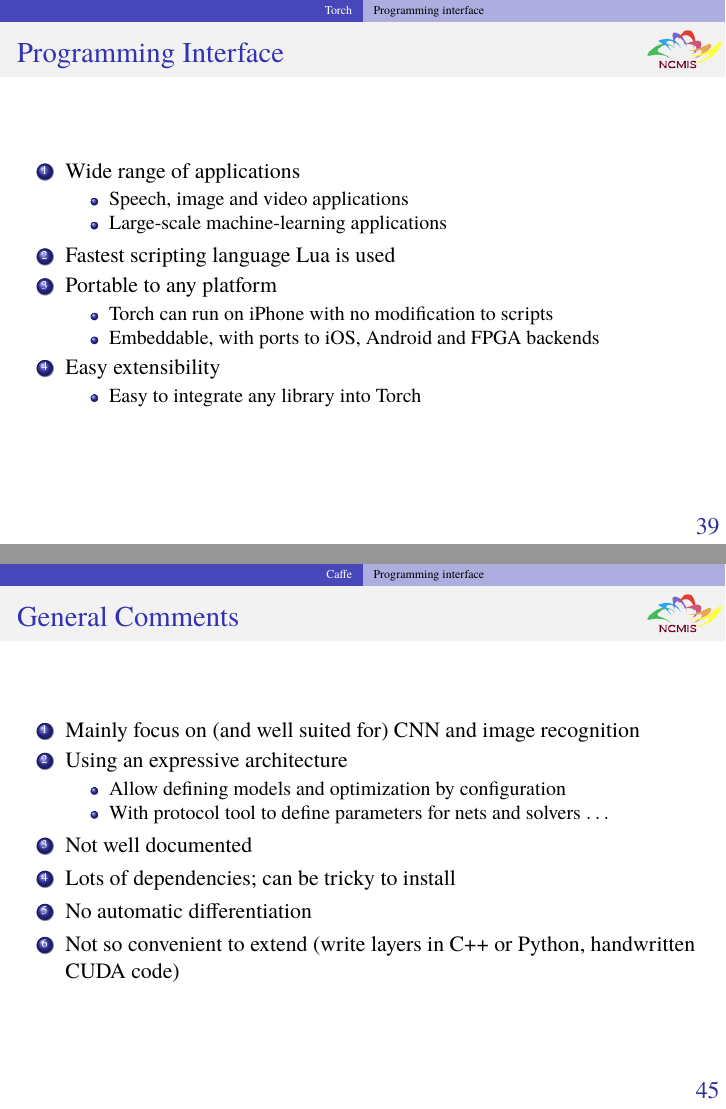
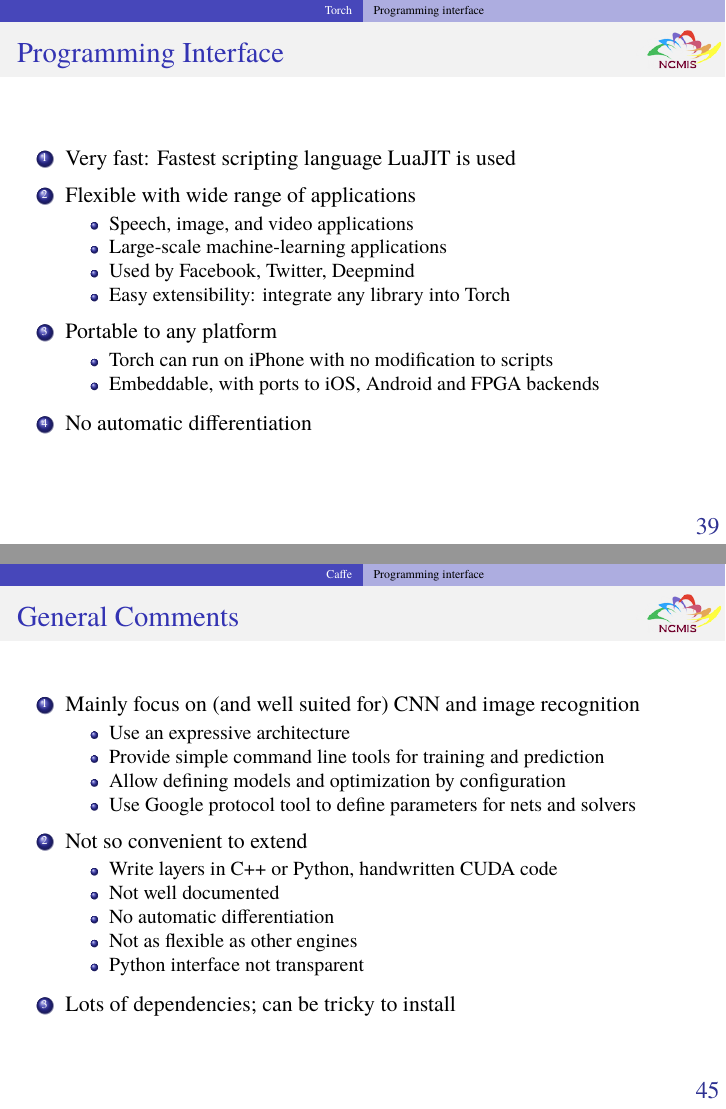
Before and after one commit to zhangcs/TalkDLSoftware, LaTeX slides (talk.tex, which reads topics/Caffe.tex, topics/Torch.tex): pages 47 and 54 of 58, joined at a grey line. Compiled offline with pdfLaTeX.

Commit message:
Another iteration

```diff
--- a/topics/Caffe.tex
+++ b/topics/Caffe.tex
@@ -30,17 +30,27 @@
   \MyLogo
   \frametitle{General Comments}
 
-\begin{enumerate}
+\begin{enumerate}\setlength\itemsep{0.6em}
+%
 \item Mainly focus on (and well suited for) CNN and image recognition
-\item Using an expressive architecture
 \begin{itemize}
+\item Use an expressive architecture
+\item Provide simple command line tools for training and prediction
 \item Allow defining models and optimization by configuration
-\item With protocol tool to define parameters for nets and solvers $\ldots$
+\item Use Google protocol tool to define parameters for nets and solvers
 \end{itemize}
+%
+\item Not so convenient to extend
+\begin{itemize}
+\item Write layers in C++ or Python, handwritten CUDA code
 \item Not well documented
+\item No automatic differentiation
+\item Not as flexible as other engines
+\item Python interface not transparent
+\end{itemize}
+%
 \item Lots of dependencies; can be tricky to install
-\item No automatic differentiation
-\item Not so convenient to extend (write layers in C++ or Python, handwritten CUDA code)
+%
 \end{enumerate}
 
 \end{frame}
--- a/topics/Torch.tex
+++ b/topics/Torch.tex
@@ -29,22 +29,24 @@
 \begin{frame}
   \MyLogo
   \frametitle{Programming Interface}
-\begin{enumerate}
-\item Wide range of applications
+
+\begin{enumerate}\setlength\itemsep{0.6em}
+%
+\item Very fast: Fastest scripting language LuaJIT is used
+%
+\item Flexible with wide range of applications
 \begin{itemize}
-\item Speech, image and video applications
-\item  Large-scale machine-learning applications
+\item Speech, image, and video applications
+\item Large-scale machine-learning applications
+\item Used by Facebook, Twitter, Deepmind
+\item Easy extensibility: integrate any library into Torch
 \end{itemize}
-\item Fastest scripting language Lua is used
 \item Portable to any platform
 \begin{itemize}
 \item Torch can run on iPhone with no modification to scripts
 \item Embeddable, with ports to iOS, Android and FPGA backends
 \end{itemize}
-\item Easy extensibility
-\begin{itemize}
-\item Easy to integrate any library into Torch
-\end{itemize}
+\item No automatic differentiation
 \end{enumerate}
 \end{frame}
 
```
Also changed, not shown: topics/Comparison.tex (+1 -1 lines), topics/Introduction.tex (+15 -13 lines), topics/Python.tex (+3 -3 lines), topics/Caffe.tex (10 more changed lines).
